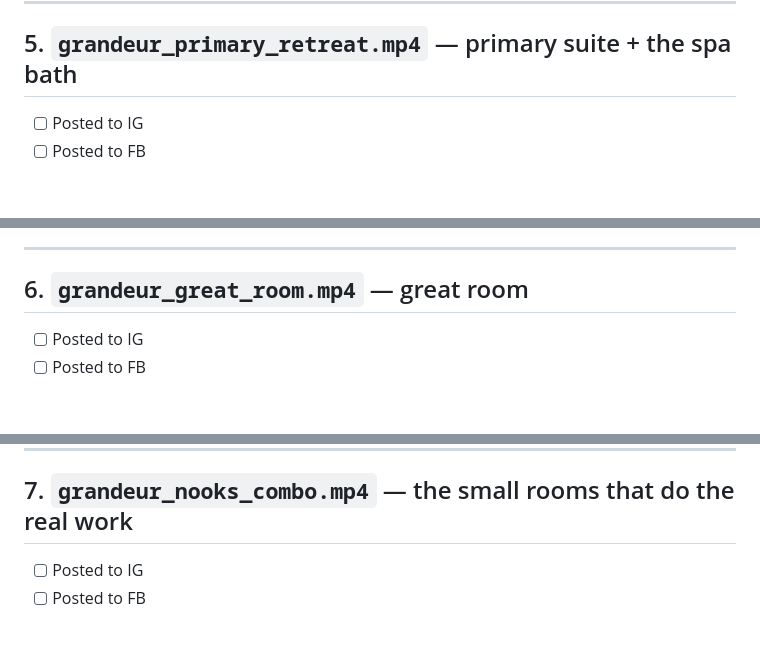
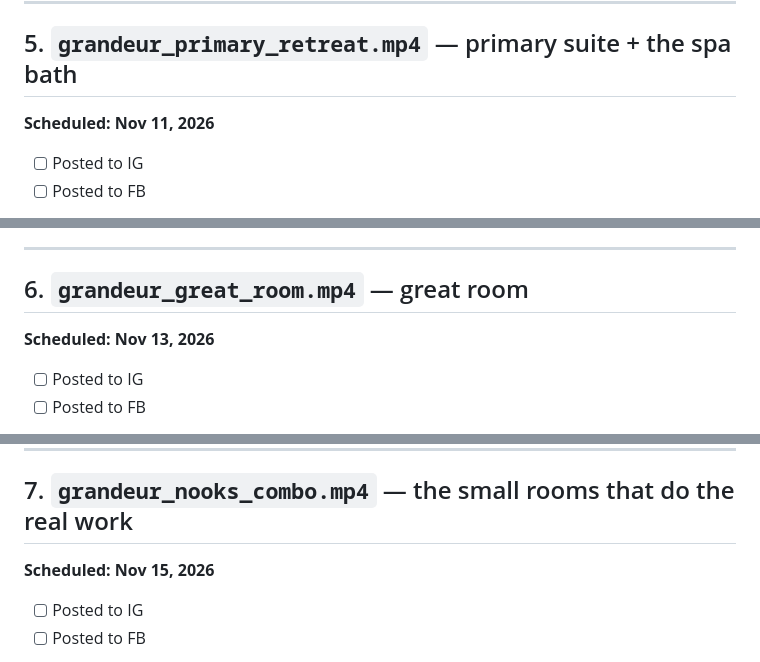
Before and after one commit to vlrandaz-max/fantastic-octo-computing-machine, a Markdown page: README.md, 3 parts joined by grey strips. Drawn GitHub-style; blank space fills up the shorter version.

Commit message:
Log scheduled post dates for reels 5-7
Co-Authored-By: Claude Sonnet 5 <noreply@anthropic.com>
Claude-Session: https://claude.ai/code/session_01LVqGaoxsxjXiSpMjE9Xh7o

```diff
--- a/README.md
+++ b/README.md
@@ -86,6 +86,8 @@ IG hashtag sets are trimmed to 5. FB sets are the full list.
 
 ## 5. `grandeur_primary_retreat.mp4` — primary suite + the spa bath
 
+**Scheduled: Nov 11, 2026**
+
 - [ ] Posted to IG
 - [ ] Posted to FB
 
@@ -106,6 +108,8 @@ Same primary suite as reel 3 (`grandeur-primary-suite-2.jpg` — a different sta
 
 ## 6. `grandeur_great_room.mp4` — great room
 
+**Scheduled: Nov 13, 2026**
+
 - [ ] Posted to IG
 - [ ] Posted to FB
 
@@ -124,6 +128,8 @@ Same primary suite as reel 3 (`grandeur-primary-suite-2.jpg` — a different sta
 
 ## 7. `grandeur_nooks_combo.mp4` — the small rooms that do the real work
 
+**Scheduled: Nov 15, 2026**
+
 - [ ] Posted to IG
 - [ ] Posted to FB
 
```
